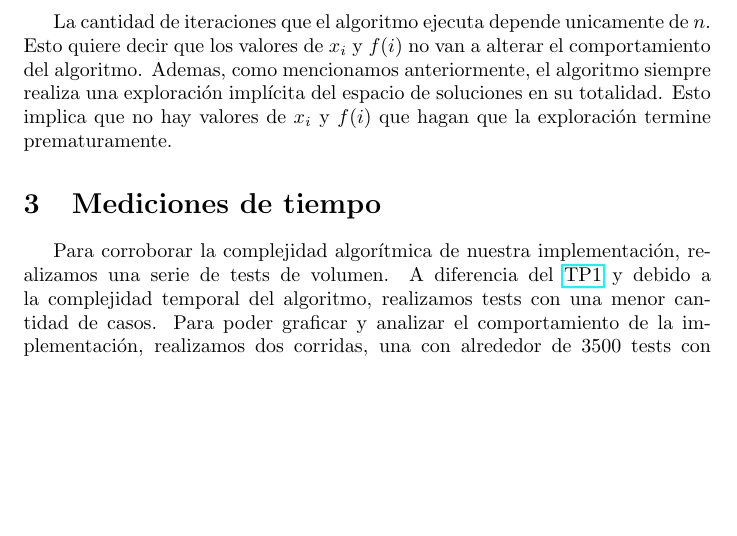
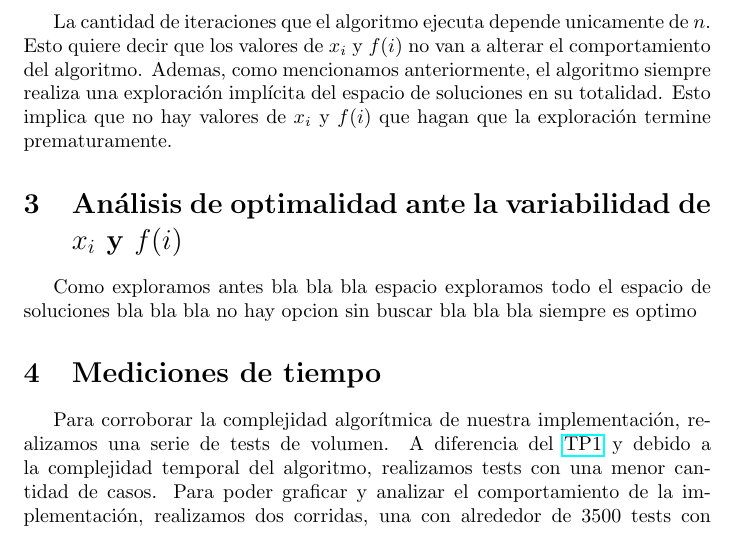
Before and after one commit to La-sociedad-del-silencio/TP2-Dinamica, a LaTeX document (informe.tex): part of page 6 of 8, cut so that both start at the same text, the shorter picture padded with empty space. Compiled offline with pdfLaTeX.

Commit message:
Analisis super profundo. Pongo esto para que este la idea. Voy a comer!🍗
Signed-off-by: Tomas Fabrizio Orsi <torsi@fi.uba.ar>

```diff
--- a/informe.tex
+++ b/informe.tex
@@ -164,6 +164,10 @@ En el peor de los casos, podemos pensar a estos dos ciclos como dos ciclos anida
 La cantidad de iteraciones que el algoritmo ejecuta depende unicamente de $n$. Esto quiere decir que los valores de $x_i$ y $f(i)$ no van a alterar el comportamiento del algoritmo.
 Ademas, como mencionamos anteriormente, el algoritmo siempre realiza una exploración implícita del espacio de soluciones en su totalidad. Esto implica que no hay valores de $x_i$ y $f(i)$ que hagan que la exploración termine prematuramente.
 
+% Cuidado, este \section es fragil. "Mirame y no me toques"
+\section{Análisis de optimalidad ante la variabilidad de $x_i$ y $f(i)$}
+Como exploramos antes bla bla bla espacio exploramos todo el espacio de soluciones bla bla bla no hay opcion sin buscar bla bla bla siempre es optimo
+
 \section{Mediciones de tiempo}
 \label{sec:medTiempo}
 Para corroborar la complejidad algorítmica de nuestra implementación, realizamos una serie de tests de volumen. A diferencia del \href{https://github.com/La-sociedad-del-silencio/TP1-Greedy}{TP1} y debido a la complejidad temporal del algoritmo, realizamos tests con una menor cantidad de casos.
```
